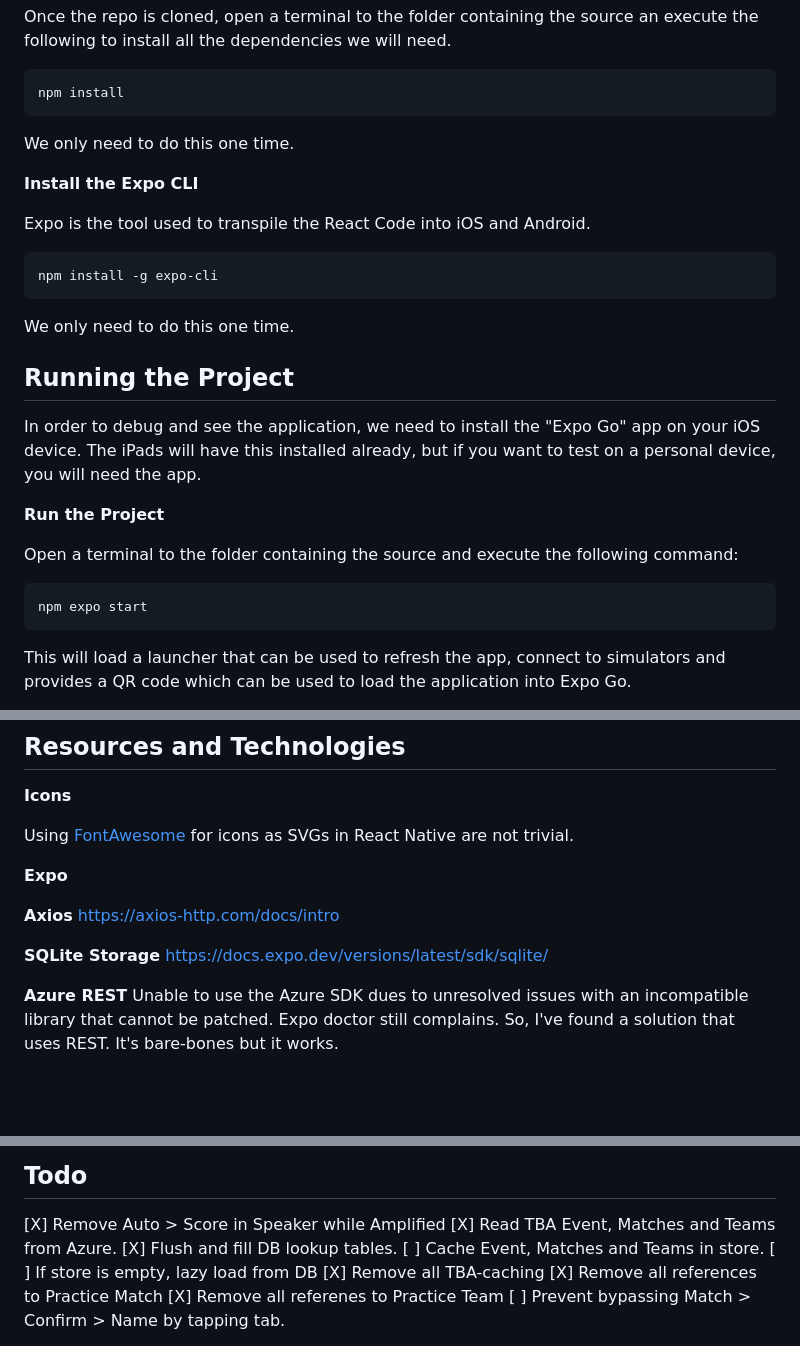
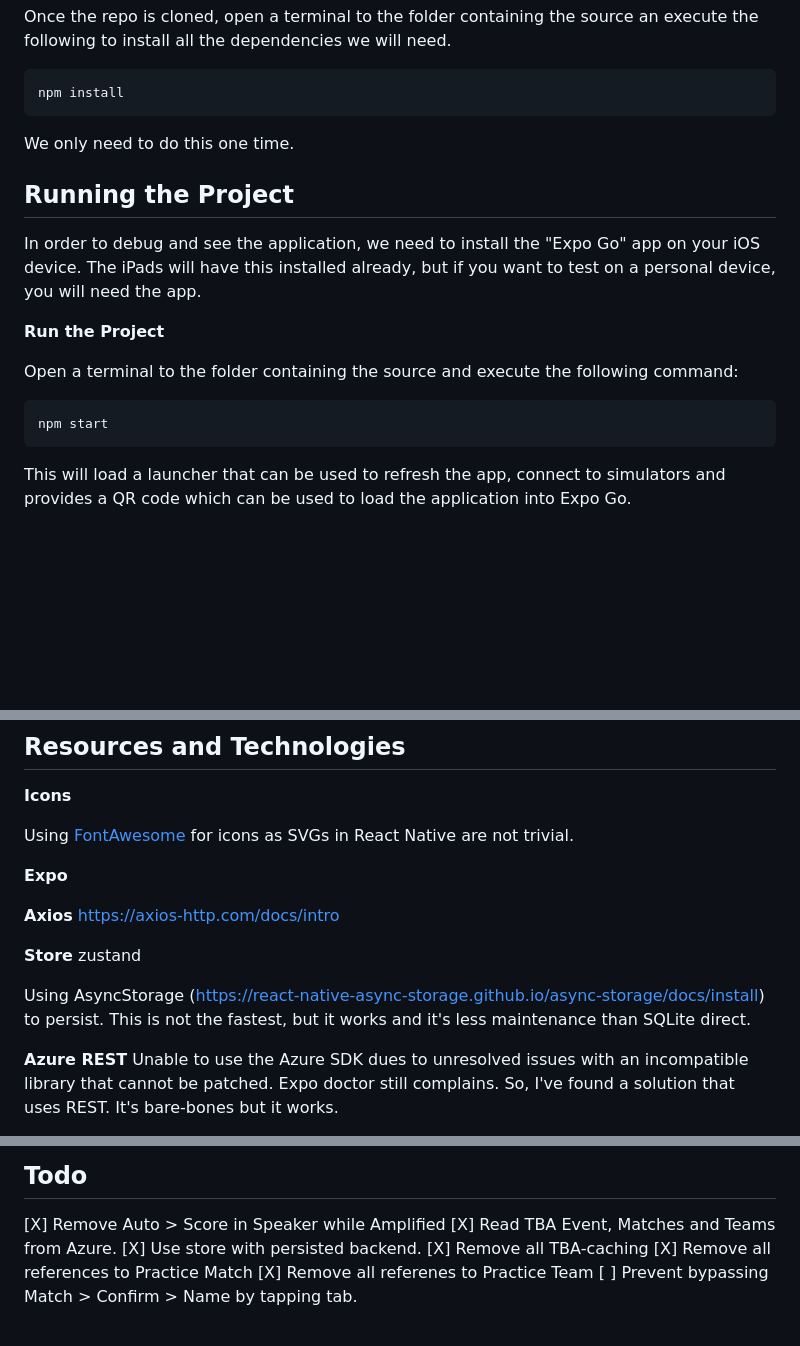
Before and after one commit to FairportRobotics/scouting-app-rn, a Markdown page: README.md, 3 parts joined by grey strips. GitHub-like rendering; blank space fills up the shorter version.

````diff
--- a/README.md
+++ b/README.md
@@ -14,16 +14,6 @@ npm install
 
 We only need to do this one time.
 
-**Install the Expo CLI**
-
-Expo is the tool used to transpile the React Code into iOS and Android.
-
-```
-npm install -g expo-cli
-```
-
-We only need to do this one time.
-
 ## Running the Project
 
 In order to debug and see the application, we need to install the "Expo Go" app on your iOS device. The iPads will have this installed already, but if you want to test on a personal device, you will need the app.
@@ -33,7 +23,7 @@ In order to debug and see the application, we need to install the "Expo Go" app
 Open a terminal to the folder containing the source and execute the following command:
 
 ```
-npm expo start
+npm start
 ```
 
 This will load a launcher that can be used to refresh the app, connect to simulators and provides a QR code which can be used to load the application into Expo Go.
@@ -84,8 +74,10 @@ Using [FontAwesome](https://fontawesome.com/search?o=r&m=free) for icons as SVGs
 **Axios**
 https://axios-http.com/docs/intro
 
-**SQLite Storage**
-https://docs.expo.dev/versions/latest/sdk/sqlite/
+**Store**
+zustand
+
+Using AsyncStorage (https://react-native-async-storage.github.io/async-storage/docs/install) to persist. This is not the fastest, but it works and it's less maintenance than SQLite direct.
 
 **Azure REST**
 Unable to use the Azure SDK dues to unresolved issues with an incompatible library that cannot be patched. Expo doctor still complains. So, I've found a solution that uses REST. It's bare-bones but it works.
@@ -106,9 +98,7 @@ https://github.com/blazerroadg/react-native-azure-cosmos/blob/master/headers.js
 
 [X] Remove Auto > Score in Speaker while Amplified
 [X] Read TBA Event, Matches and Teams from Azure.
-[X] Flush and fill DB lookup tables.
-[ ] Cache Event, Matches and Teams in store.
-[ ] If store is empty, lazy load from DB
+[X] Use store with persisted backend.
 [X] Remove all TBA-caching
 [X] Remove all references to Practice Match
 [X] Remove all referenes to Practice Team
````
